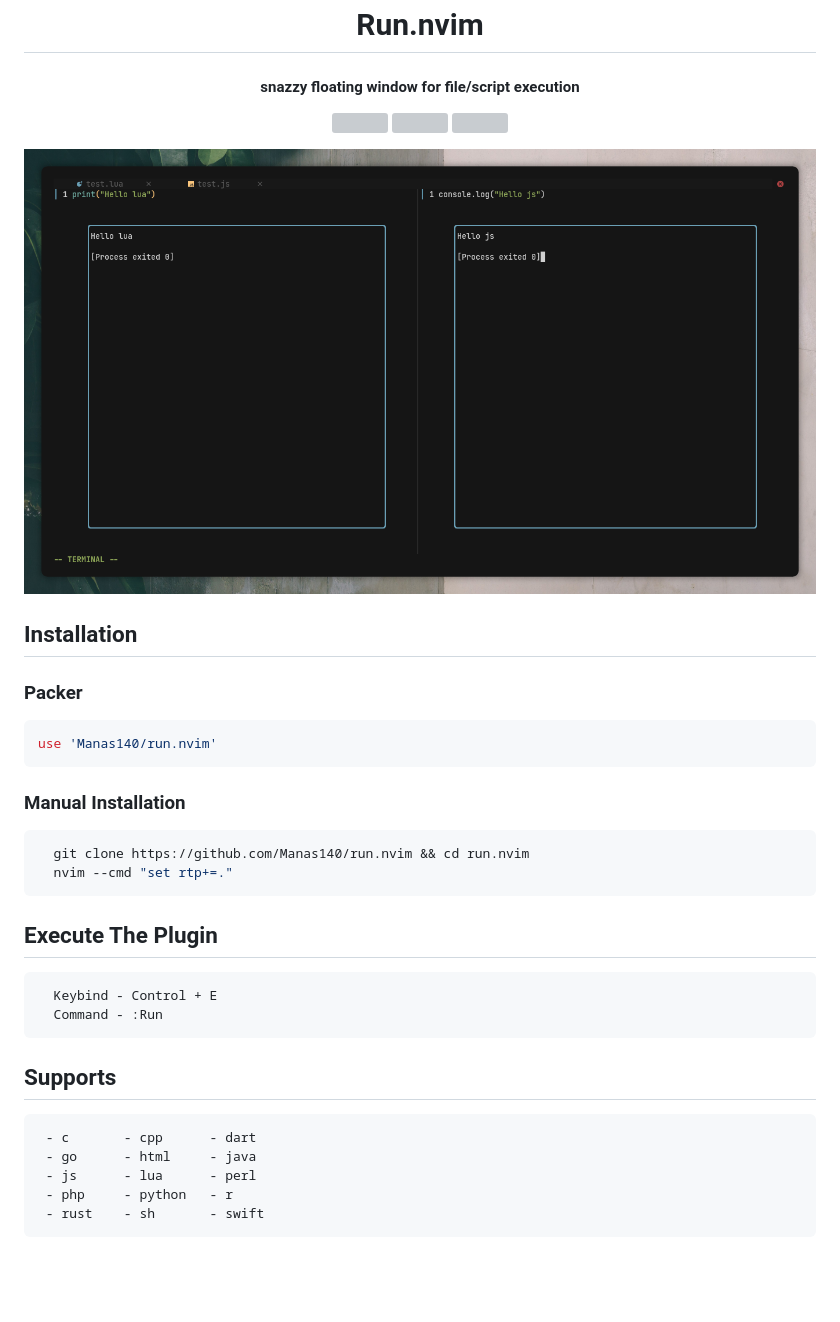
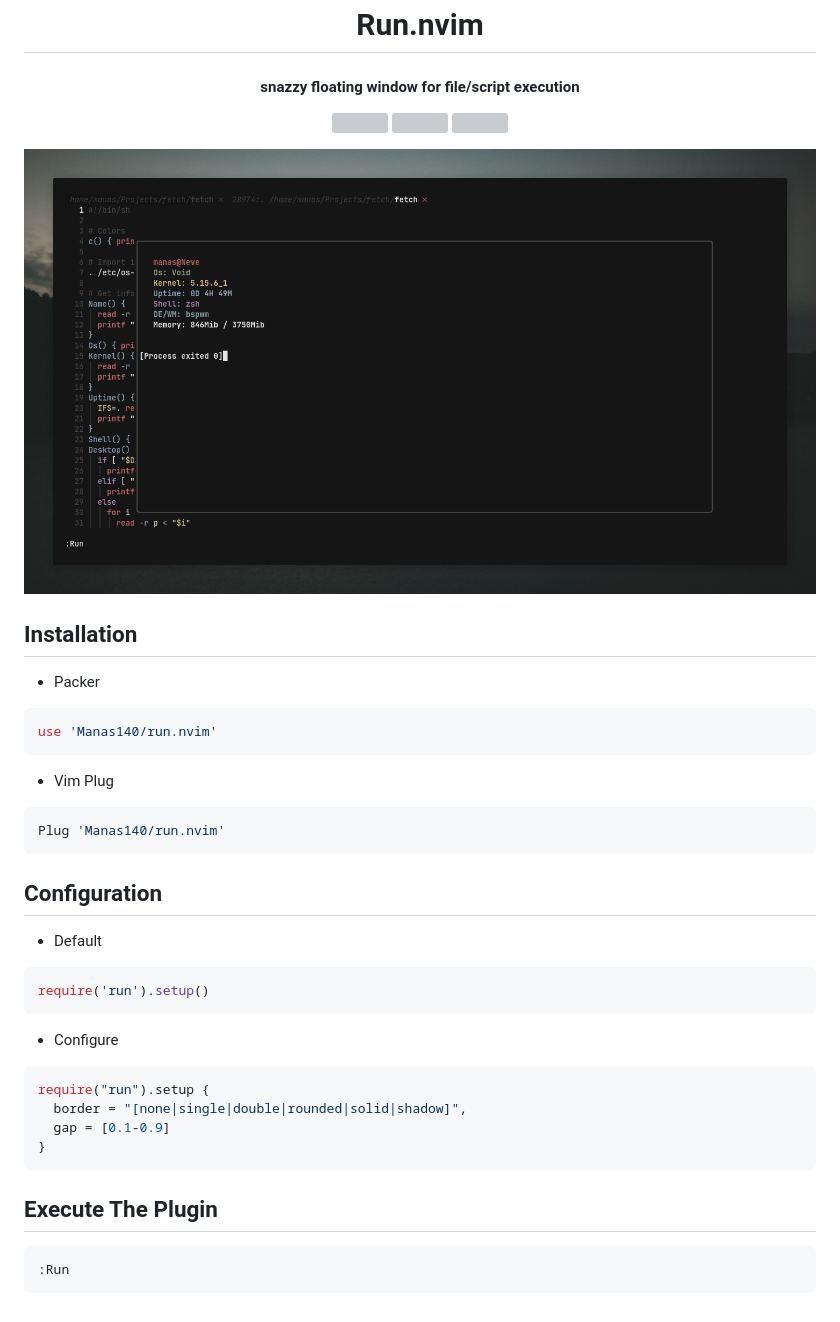
Before and after one commit to Manas140/run.nvim, a Markdown page: README.md, the part around one of its changes. Rendered like a GitHub page; pictures changed too: preview.png; blank space fills up the shorter version; grey boxes are pictures that could not be loaded.

Commit message:
complete lua rewrite

````diff
--- a/README.md
+++ b/README.md
@@ -11,31 +11,38 @@
   <img src="preview.png">
 </p>
 
-
 ## Installation
 
-### Packer
+- Packer
+
 ```lua
 use 'Manas140/run.nvim'
 ```
 
-### Manual Installation
-```sh
-  git clone https://github.com/Manas140/run.nvim && cd run.nvim
-  nvim --cmd "set rtp+=."
+- Vim Plug
+
+```lua
+Plug 'Manas140/run.nvim'
+```
+
+## Configuration
+
+- Default
+
+```lua
+require('run').setup()
+```
+
+- Configure
+
+```lua
+require("run").setup {
+  border = "[none|single|double|rounded|solid|shadow]",
+  gap = [0.1-0.9]
+}
 ```
 
 ## Execute The Plugin
 ```
-  Keybind - Control + E
-  Command - :Run
+:Run
 ```
-
-## Supports
-```
- - c       - cpp      - dart
- - go      - html     - java
- - js      - lua      - perl
- - php     - python   - r
- - rust    - sh       - swift
-```
````
Also changed, not shown: other parts of README.md (+3 -3 lines), 16 other files.
